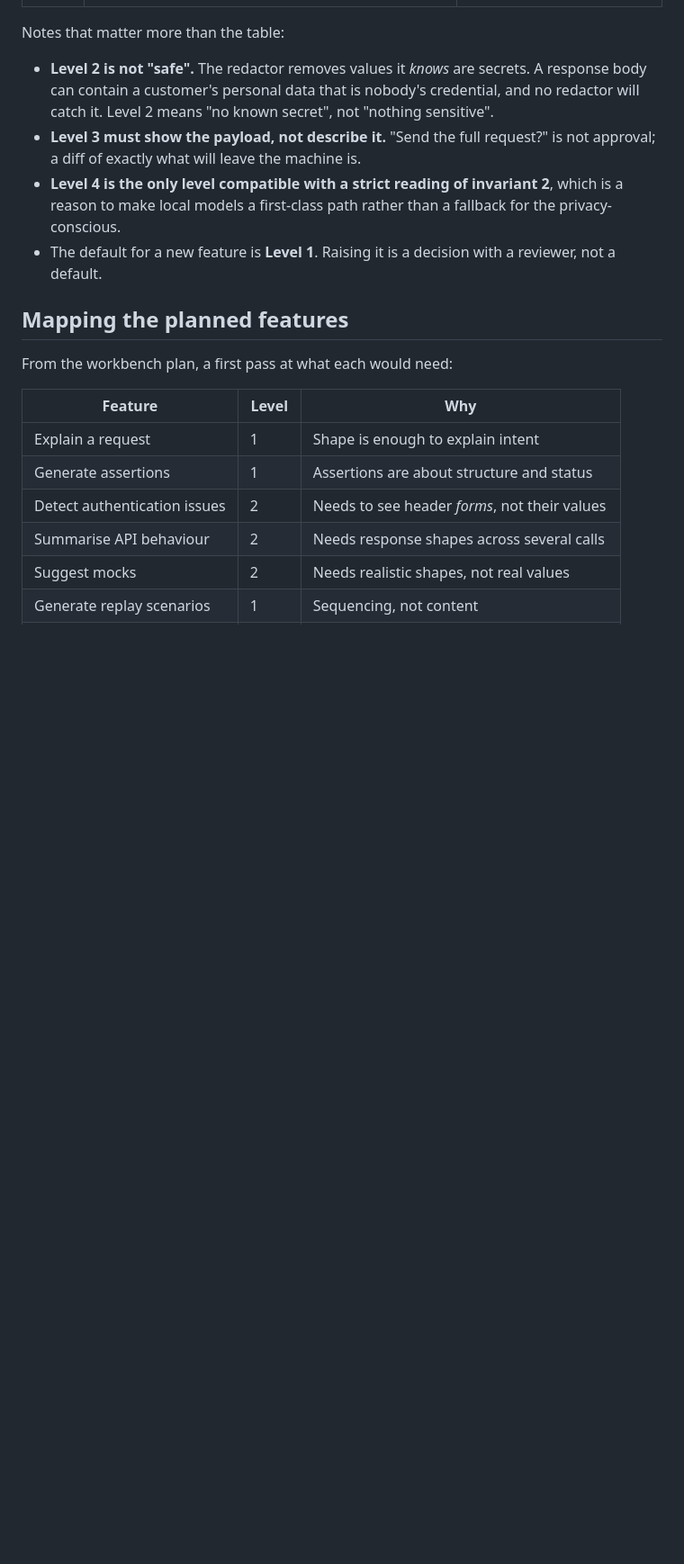
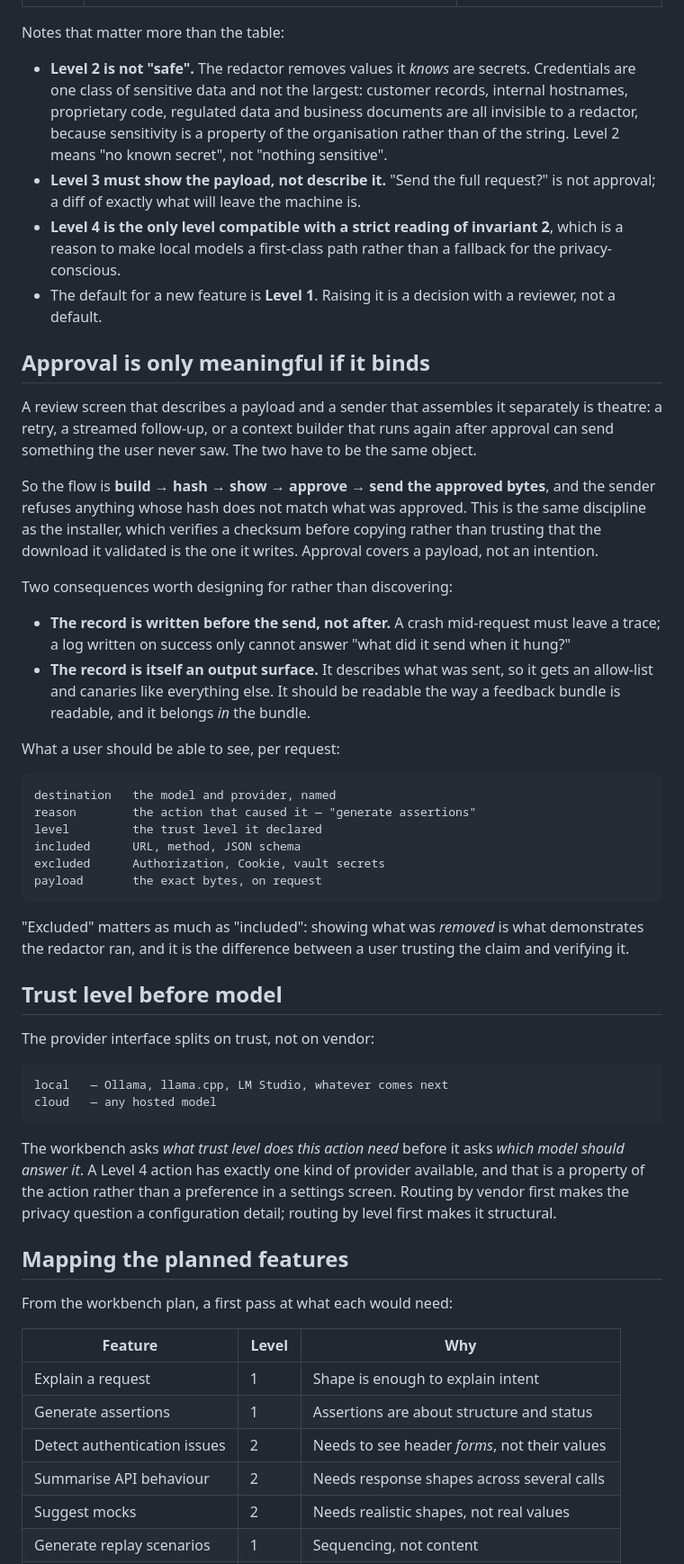
Before and after one commit to Alban-M/Gabrielbrowser, a Markdown page: docs/information-flow.md, the part around one of its changes. Shown at 90% size. Rendered like a GitHub page; blank space fills up the shorter version.

Commit message:
A third invariant: every egress is answerable
The user can always determine why a piece of information left the machine.
Invariants 1 and 2 are claims Gabriel makes about itself; this is the one that
lets the person they protect check them.

It comes with a mechanism, because the obvious implementation does not hold. A
review screen that *describes* a payload while the sender assembles it
separately is theatre — a retry, a streamed follow-up, or a context builder
that runs again after approval can send something the user never saw. So the
flow binds: build, hash, show, approve, send the approved bytes, and refuse
anything whose hash does not match what was approved. That is the same
discipline the installer already uses, which verifies a checksum before copying
rather than trusting that the download it validated is the one it writes.
Approval covers a payload, not an intention.

Two consequences recorded now rather than discovered later. The record is
written before the send, so a request that hangs still leaves a trace — a log
written on success cannot answer what was in flight when it stopped. And the
record is itself an output surface: it describes what was sent, so it gets an
allow-list and canaries like every other surface, and it belongs in the
feedback bundle.

Showing what was *excluded* matters as much as what was included. It is what
demonstrates the redactor ran, and it is the difference between a user trusting
the claim and verifying it.

The provider interface splits on trust rather than vendor: the workbench asks
what level an action needs before it asks which model should answer. Routing by
vendor first would make privacy a configuration detail; routing by level first
makes it structural, and a Level 4 action has exactly one kind of provider
available as a property of the action rather than a preference.

Also broadened the "no known secret" note. Credentials are one class of
sensitive data and not the largest — customer records, internal hostnames,
proprietary code and regulated data are invisible to a redactor, because
sensitivity is a property of the organisation rather than of the string.

The open question about after-the-fact logging is replaced by a sharper one:
how long the record is kept and who can clear it. A record the user cannot
delete is surveillance; one that rotates too fast cannot answer what was sent
last Tuesday.

````diff
--- a/docs/information-flow.md
+++ b/docs/information-flow.md
@@ -100,10 +109,12 @@ instead of quietly widening what a prompt includes.
 
 Notes that matter more than the table:
 
-- **Level 2 is not "safe".** The redactor removes values it *knows* are secrets.
-  A response body can contain a customer's personal data that is nobody's
-  credential, and no redactor will catch it. Level 2 means "no known secret",
-  not "nothing sensitive".
+- **Level 2 is not "safe".** The redactor removes values it *knows* are
+  secrets. Credentials are one class of sensitive data and not the largest:
+  customer records, internal hostnames, proprietary code, regulated data and
+  business documents are all invisible to a redactor, because sensitivity is a
+  property of the organisation rather than of the string. Level 2 means "no
+  known secret", not "nothing sensitive".
 - **Level 3 must show the payload, not describe it.** "Send the full request?"
   is not approval; a diff of exactly what will leave the machine is.
 - **Level 4 is the only level compatible with a strict reading of invariant 2**,
@@ -111,6 +122,58 @@ Notes that matter more than the table:
   fallback for the privacy-conscious.
 - The default for a new feature is **Level 1**. Raising it is a decision with a
   reviewer, not a default.
+
+## Approval is only meaningful if it binds
+
+A review screen that describes a payload and a sender that assembles it
+separately is theatre: a retry, a streamed follow-up, or a context builder that
+runs again after approval can send something the user never saw. The two have
+to be the same object.
+
+So the flow is **build → hash → show → approve → send the approved bytes**, and
+the sender refuses anything whose hash does not match what was approved. This
+is the same discipline as the installer, which verifies a checksum before
+copying rather than trusting that the download it validated is the one it
+writes. Approval covers a payload, not an intention.
+
+Two consequences worth designing for rather than discovering:
+
+- **The record is written before the send, not after.** A crash mid-request
+  must leave a trace; a log written on success only cannot answer "what did it
+  send when it hung?"
+- **The record is itself an output surface.** It describes what was sent, so it
+  gets an allow-list and canaries like everything else. It should be readable
+  the way a feedback bundle is readable, and it belongs *in* the bundle.
+
+What a user should be able to see, per request:
+
+```text
+destination   the model and provider, named
+reason        the action that caused it — "generate assertions"
+level         the trust level it declared
+included      URL, method, JSON schema
+excluded      Authorization, Cookie, vault secrets
+payload       the exact bytes, on request
+```
+
+"Excluded" matters as much as "included": showing what was *removed* is what
+demonstrates the redactor ran, and it is the difference between a user trusting
+the claim and verifying it.
+
+## Trust level before model
+
+The provider interface splits on trust, not on vendor:
+
+```text
+local   — Ollama, llama.cpp, LM Studio, whatever comes next
+cloud   — any hosted model
+```
+
+The workbench asks *what trust level does this action need* before it asks
+*which model should answer it*. A Level 4 action has exactly one kind of
+provider available, and that is a property of the action rather than a
+preference in a settings screen. Routing by vendor first makes the privacy
+question a configuration detail; routing by level first makes it structural.
 
 ## Mapping the planned features
 
````
Also changed, not shown: other parts of docs/information-flow.md (+15 -5 lines), README.md (+4 -2 lines).
